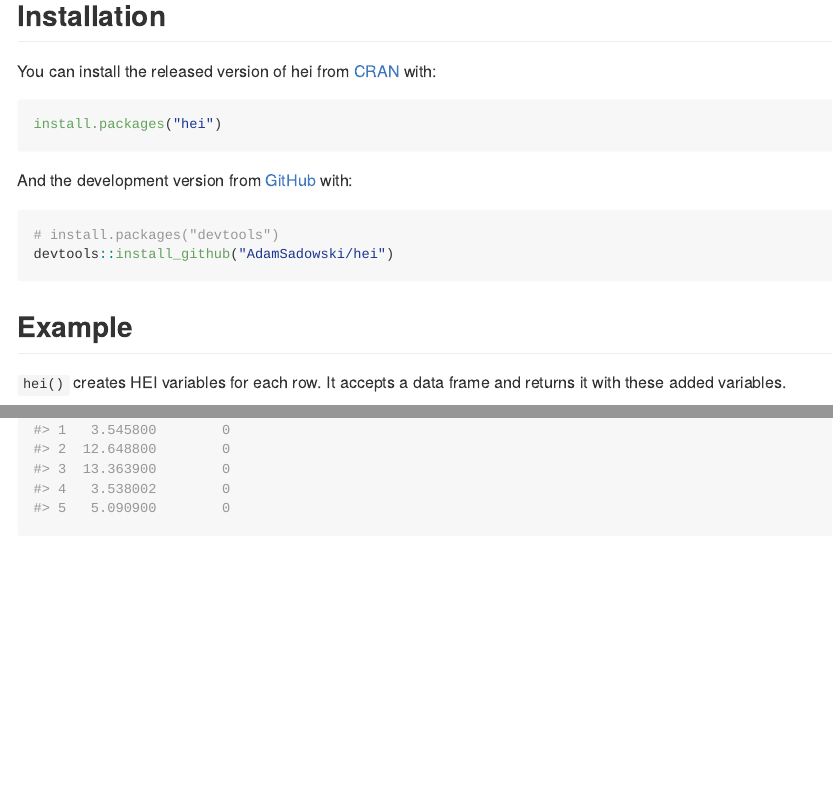
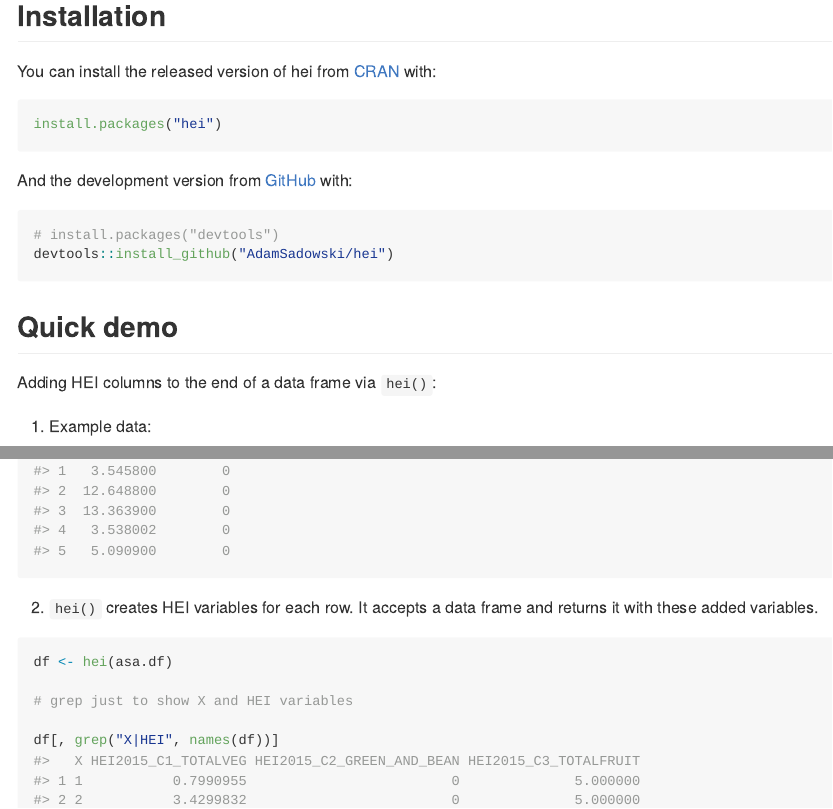
Before and after one commit to adamofthegarden/hei, an R Markdown document (README.Rmd): the page in a window 1100 px wide, from 190 px down, and a second part further down, joined at a grey line. The pictures show the output file README.md that the author committed with the source, drawn offline in the style of GitHub.

Commit message:
Updated README

````diff
--- a/README.Rmd
+++ b/README.Rmd
@@ -36,9 +36,13 @@ And the development version from [GitHub](https://github.com/) with:
 devtools::install_github("AdamSadowski/hei")
 ```
 
-## Example
 
-`hei()` creates HEI variables for each row. It accepts a data frame and returns it with these added variables.
+
+## Quick demo
+
+Adding HEI columns to the end of a data frame via `hei()`:
+
+1) Example data:
 
 ```{r example}
 library(hei)
@@ -48,11 +52,13 @@ asa.df <- read.csv(".\\tests\\testthat\\asa_example_df.csv")
 asa.df
 ```
 
-
+2) `hei()` creates HEI variables for each row. It accepts a data frame and returns it with these added variables.
 
 ```{r}
 df <- hei(asa.df)
 
+# grep just to show X and HEI variables
+
 df[, grep("X|HEI", names(df))]
 
 ```
````
Also changed, not shown: README.md.
